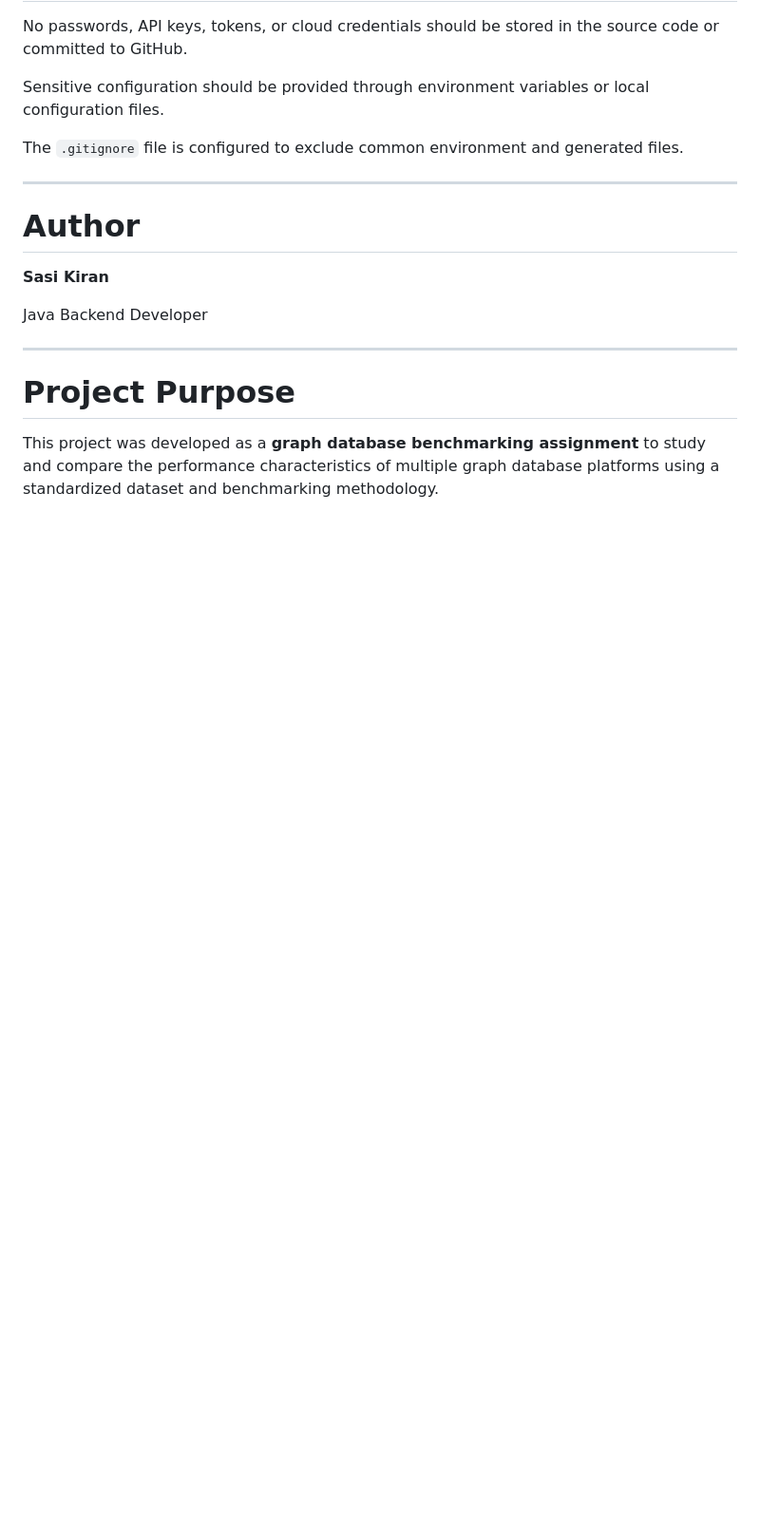
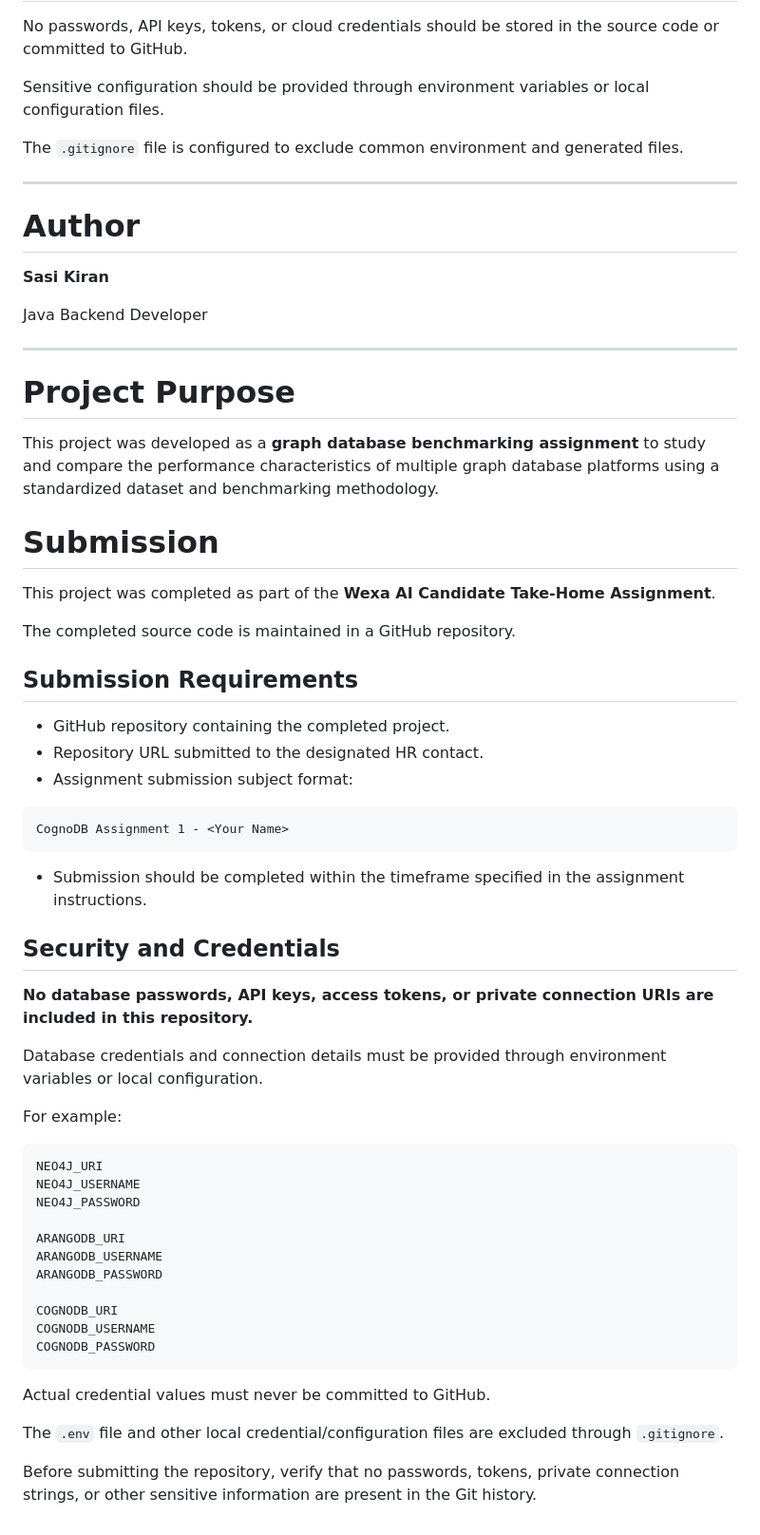
Before and after one commit to sasikiranchandu/graph-database-cloud-benchmarking-suite, a Markdown page: README.md, the part around the change. Shown at 95% size. GitHub-like rendering; blank space fills up the shorter version.

Commit message:
Update README with submission and security information
Added submission details and security guidelines for project.

````diff
--- a/README.md
+++ b/README.md
@@ -471,3 +471,49 @@ Java Backend Developer
 # Project Purpose
 
 This project was developed as a **graph database benchmarking assignment** to study and compare the performance characteristics of multiple graph database platforms using a standardized dataset and benchmarking methodology.
+
+# Submission
+
+This project was completed as part of the **Wexa AI Candidate Take-Home Assignment**.
+
+The completed source code is maintained in a GitHub repository.
+
+## Submission Requirements
+
+* GitHub repository containing the completed project.
+* Repository URL submitted to the designated HR contact.
+* Assignment submission subject format:
+
+```text
+CognoDB Assignment 1 - <Your Name>
+```
+
+* Submission should be completed within the timeframe specified in the assignment instructions.
+
+## Security and Credentials
+
+**No database passwords, API keys, access tokens, or private connection URIs are included in this repository.**
+
+Database credentials and connection details must be provided through environment variables or local configuration.
+
+For example:
+
+```text
+NEO4J_URI
+NEO4J_USERNAME
+NEO4J_PASSWORD
+
+ARANGODB_URI
+ARANGODB_USERNAME
+ARANGODB_PASSWORD
+
+COGNODB_URI
+COGNODB_USERNAME
+COGNODB_PASSWORD
+```
+
+Actual credential values must never be committed to GitHub.
+
+The `.env` file and other local credential/configuration files are excluded through `.gitignore`.
+
+Before submitting the repository, verify that no passwords, tokens, private connection strings, or other sensitive information are present in the Git history.
````
